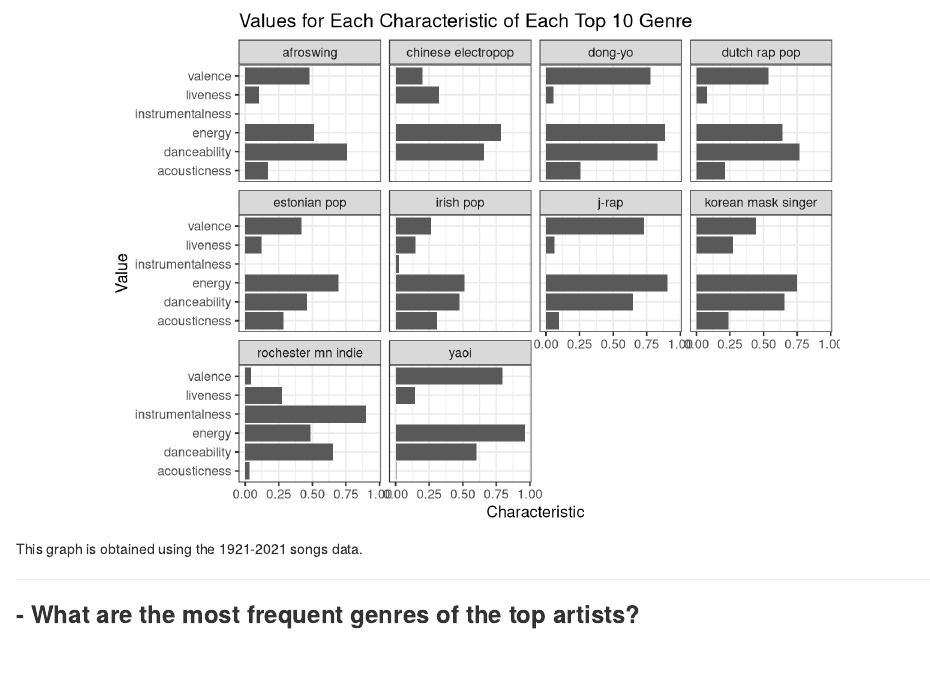
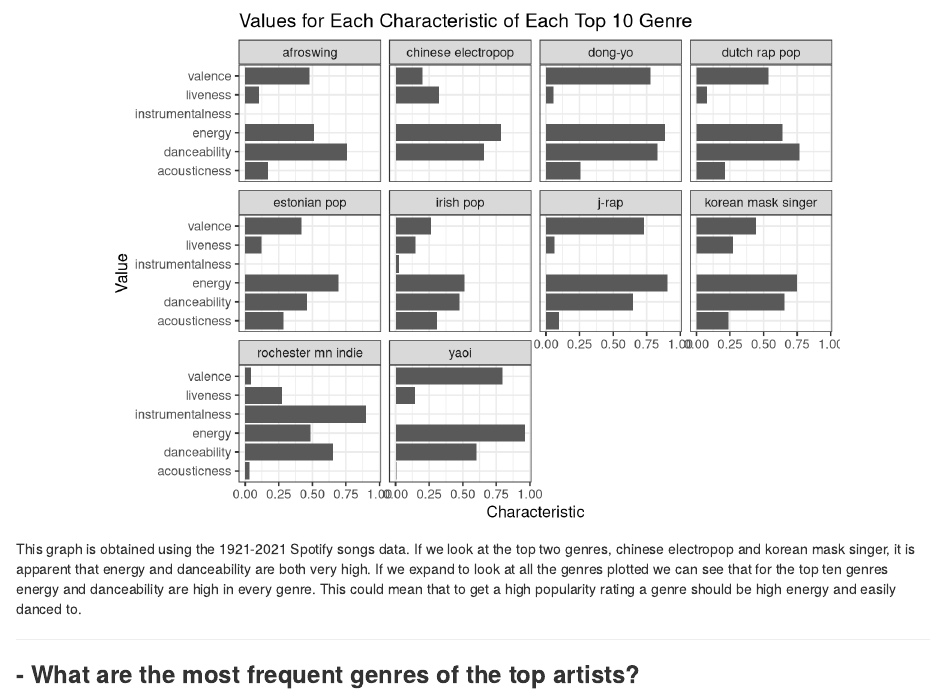
Before and after one commit to dorton21/ds202_final, an R Markdown document (final_report.Rmd): the page in a window 1100 px wide, from 2390 px down. Rendered offline with R 4.5, knitr and Pandoc, with nearby package versions; some code elsewhere in the file could not run offline.

Commit message:
completed my part

````diff
--- a/final_report.Rmd
+++ b/final_report.Rmd
@@ -95,7 +95,7 @@ top10g %>%
   ggplot(aes(name, value)) + geom_col(position = 'dodge') + facet_wrap(~genres) + coord_flip() + labs(x = 'Value', y = 'Characteristic', title = 'Values for Each Characteristic of Each Top 10 Genre') + theme_bw()
 ```
 
-This graph is obtained using the 1921-2021 songs data.
+This graph is obtained using the 1921-2021 Spotify songs data. If we look at the top two genres, chinese electropop and korean mask singer, it is apparent that energy and danceability are both very high. If we expand to look at all the genres plotted we can see that for the top ten genres energy and danceability are high in every genre. This could mean that to get a high popularity rating a genre should be high energy and easily danced to.
 
 <hr>
 ### **- What are the most frequent genres of the top artists?**
````
Also changed, not shown: final_report.html.
